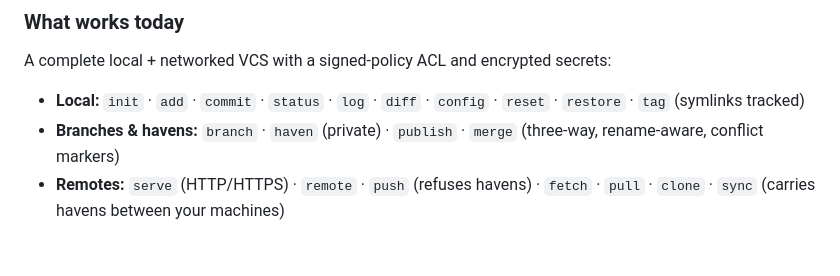
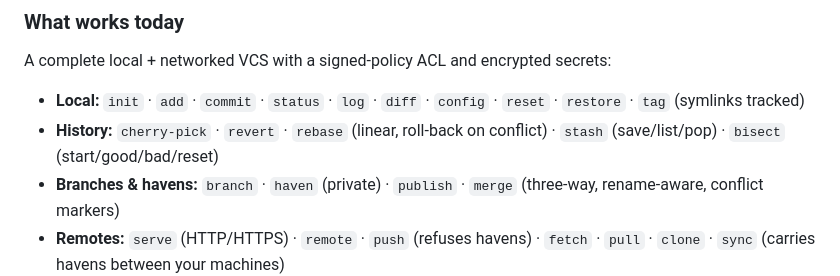
Before and after one commit to xmonader/haven, a Markdown page: README.md, the part around the change. Drawn GitHub-style; blank space fills up the shorter version.

Commit message:
docs(haven): record porcelain pass (cherry-pick, revert, rebase, stash, bisect)

```diff
--- a/README.md
+++ b/README.md
@@ -11,6 +11,7 @@ Haven is a from-scratch VCS for code that isn't ready for the public world yet.
 A complete local + networked VCS with a signed-policy ACL and encrypted secrets:
 
 - **Local:** `init` · `add` · `commit` · `status` · `log` · `diff` · `config` · `reset` · `restore` · `tag` (symlinks tracked)
+- **History:** `cherry-pick` · `revert` · `rebase` (linear, roll-back on conflict) · `stash` (save/list/pop) · `bisect` (start/good/bad/reset)
 - **Branches & havens:** `branch` · `haven` (private) · `publish` · `merge` (three-way, rename-aware, conflict markers)
 - **Remotes:** `serve` (HTTP/HTTPS) · `remote` · `push` (refuses havens) · `fetch` · `pull` · `clone` · `sync` (carries havens between your machines)
 - **Identity & access:** `key` · `member` · `group` · `grant`/`revoke` · `restrict` · `policy` — a **portable, ed25519-signed policy chain** in the repo is the authorization root. Grants (`read`/`write`/`force`/`grant`/`admin`) are verifiable offline; `restrict` removes public access for need-to-know refs. The server **enforces** it: each request is signed over method+path+time+body+nonce (a captured signature can't be replayed against a different body, nor reused verbatim — the server rejects seen nonces within the skew window), maps the key to a keyring actor, and gates ref listing, object fetch, ref updates, and policy extension.
```
Also changed, not shown: PROJECT-STATE.md (+2 -1 lines).
